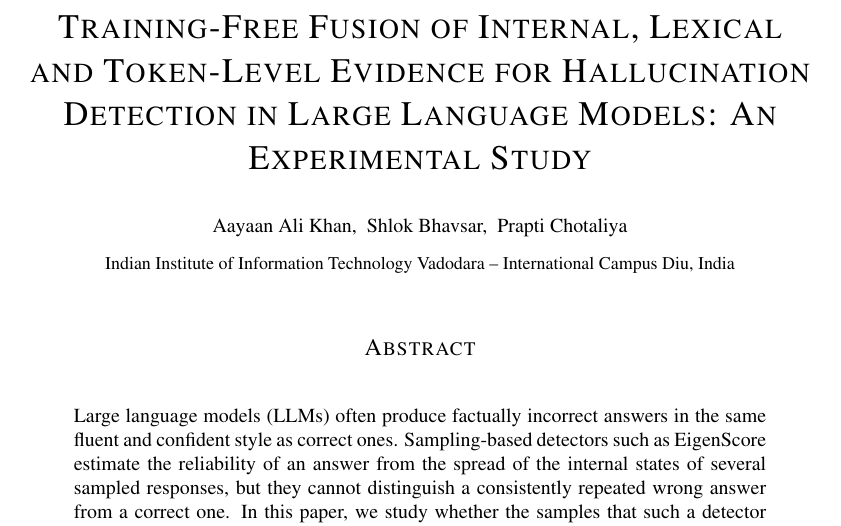
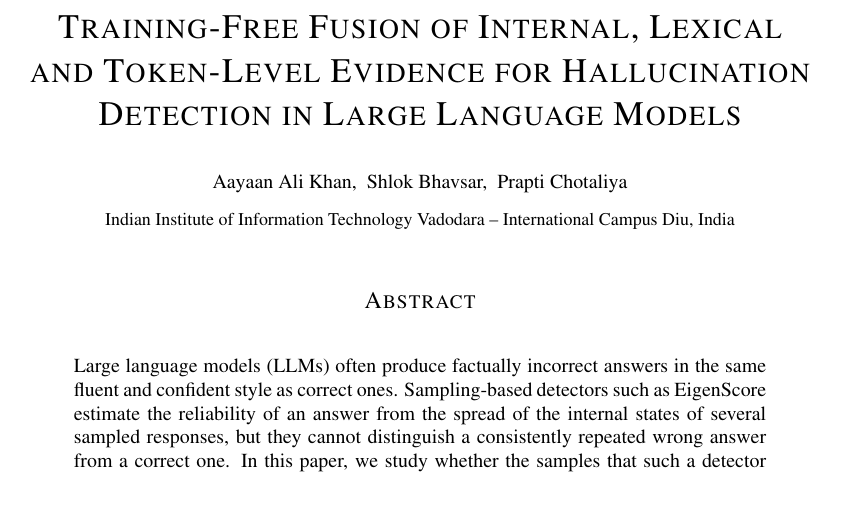
Before and after one commit to Akay-74/cs367-inside-eigenscore, a LaTeX document (presentation/research_paper/paper.tex): part of page 1 of 9, cut so that both start at the same text, the shorter picture padded with empty space. Compiled offline with pdfLaTeX.

Commit message:
Research paper: drop 'An Experimental Study' subtitle
Co-Authored-By: Claude Opus 5.5 <noreply@anthropic.com>
Claude-Session: https://claude.ai/code/session_01Q4Z3vwzdpropsjSCXxnqKm

```diff
--- a/presentation/research_paper/paper.tex
+++ b/presentation/research_paper/paper.tex
@@ -38,7 +38,7 @@
 \begin{document}
 
 \begin{center}
-{\LARGE\scshape Training-Free Fusion of Internal, Lexical and Token-Level Evidence for Hallucination Detection in Large Language Models: An Experimental Study\par}
+{\LARGE\scshape Training-Free Fusion of Internal, Lexical and Token-Level Evidence for Hallucination Detection in Large Language Models\par}
 \vspace{14pt}
 {\normalsize Aayaan Ali Khan, \ Shlok Bhavsar, \ Prapti Chotaliya\par}
 \vspace{2pt}
```
Also changed, not shown: presentation/research_paper/paper.pdf.
